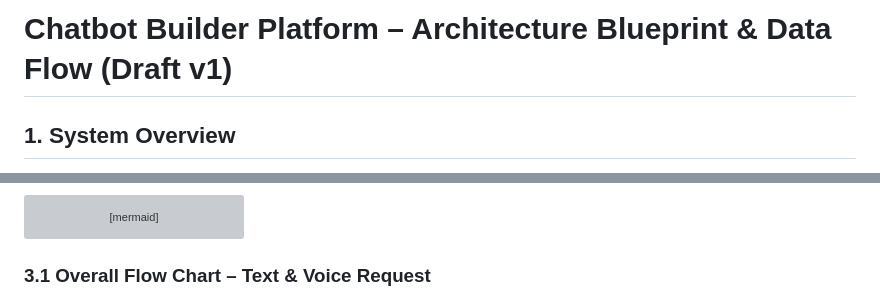
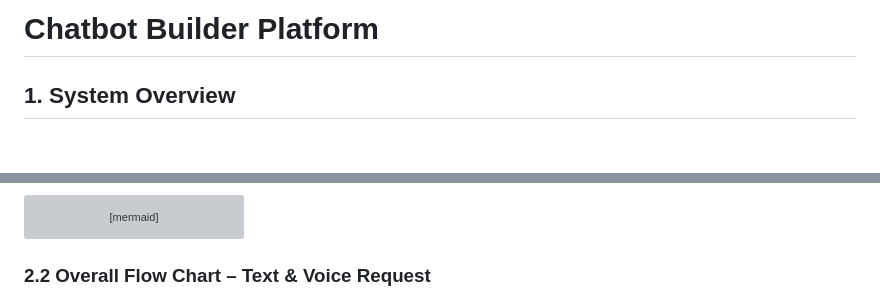
Before and after one commit to md-sahil-analyst22/test, a Markdown page: combined-architecture.md, 2 parts joined by grey strips. GitHub-like rendering; blank space fills up the shorter version; grey boxes are pictures that could not be loaded.

````diff
--- a/combined-architecture.md
+++ b/combined-architecture.md
@@ -1,4 +1,4 @@
-# Chatbot Builder Platform – Architecture Blueprint & Data Flow (Draft v1)
+# Chatbot Builder Platform
 
 ## 1. System Overview
 
@@ -92,7 +92,7 @@ graph TB
     ORCH --- SUPABASE
 ```
 
-### 3.1 Overall Flow Chart – Text & Voice Request
+### 2.2 Overall Flow Chart – Text & Voice Request
 
 ```mermaid
 flowchart TD
````
Also changed, not shown: other parts of combined-architecture.md (+6 -4 lines).
